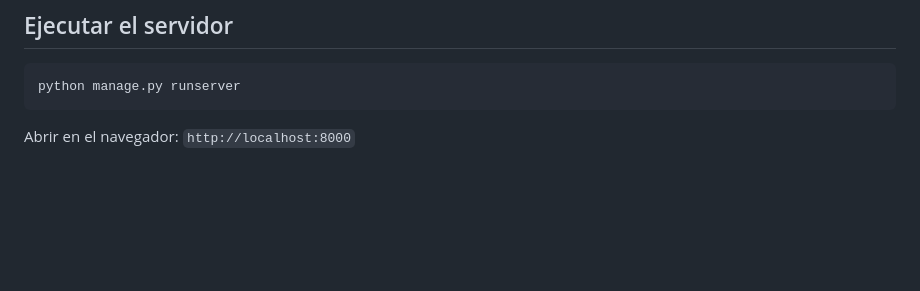
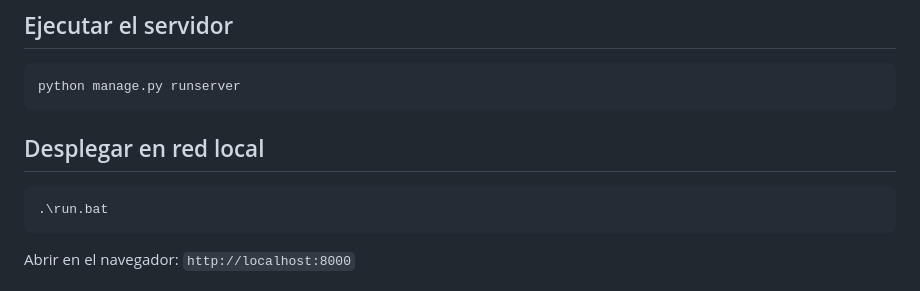
Before and after one commit to dangeloiriarte-lab/Generador-de-Tickets, a Markdown page: README.md, the part around the change. Drawn GitHub-style; blank space fills up the shorter version.

Commit message:
Add local deployment instructions to README

````diff
--- a/README.md
+++ b/README.md
@@ -100,6 +100,12 @@ exit()
 python manage.py runserver
 ```
 
+## Desplegar en red local
+
+```bash
+.\run.bat
+```
+
 Abrir en el navegador: `http://localhost:8000`
 
 ## Funcionalidades
````
